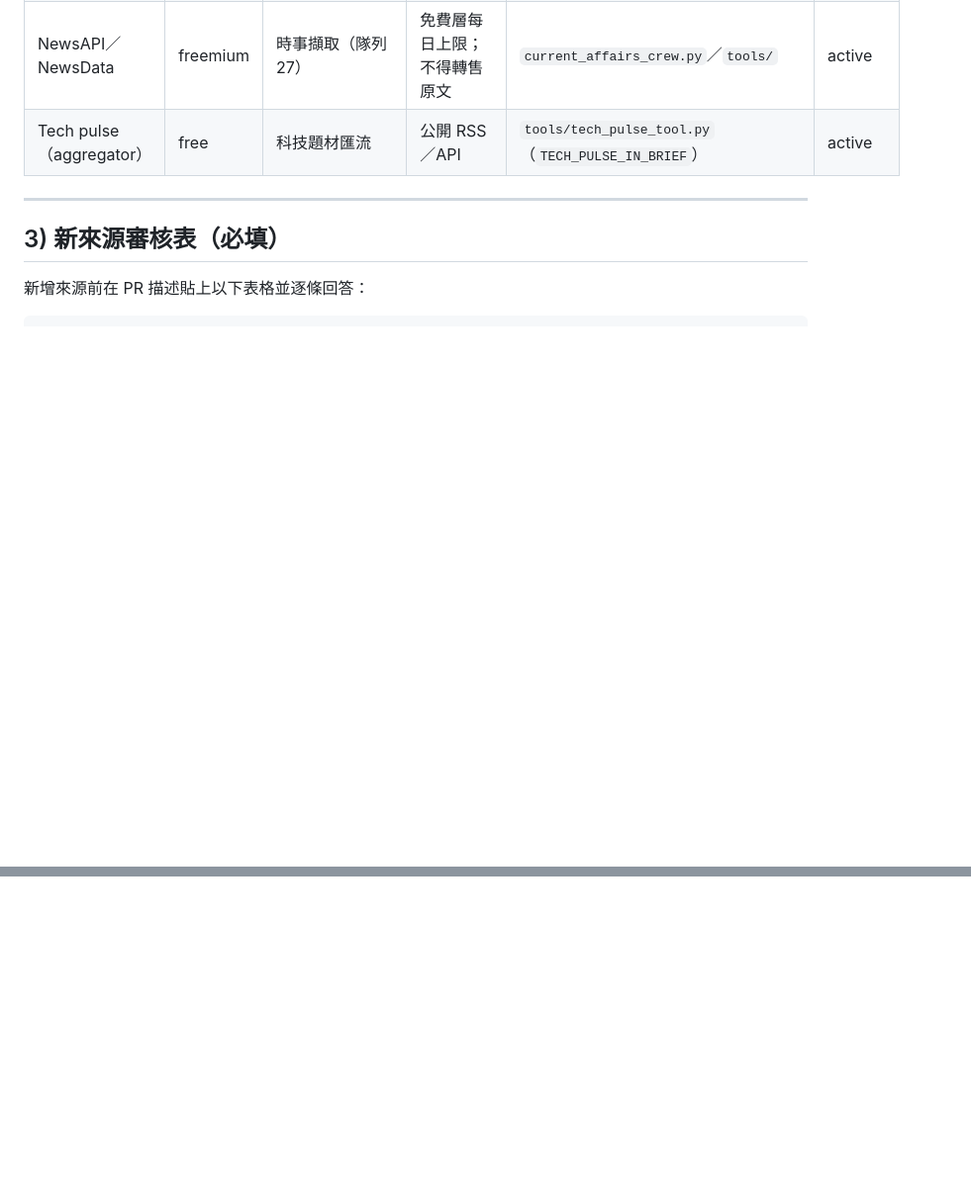
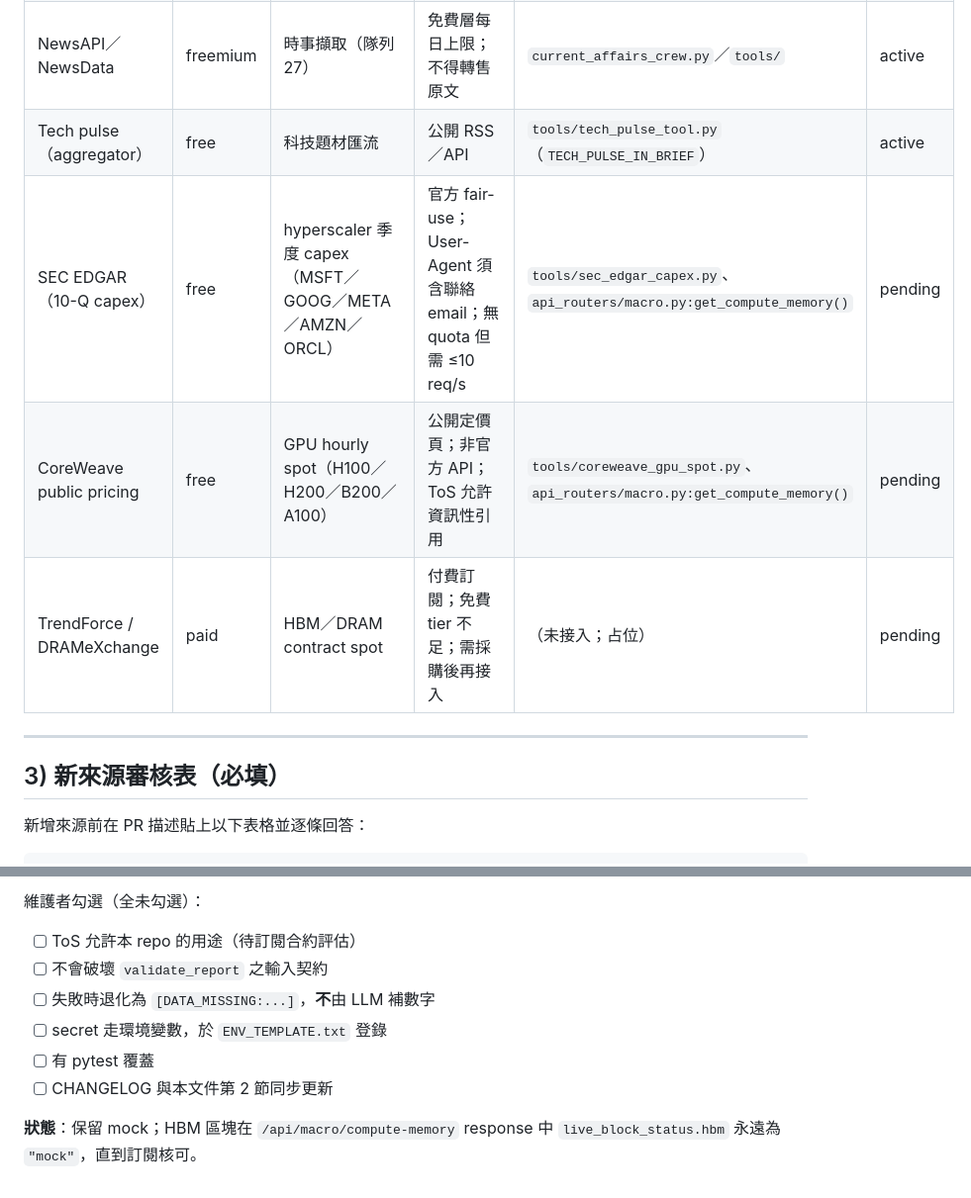
Before and after one commit to godmosword/my-investment-ai-agent, a Markdown page: docs/REALTIME_DATA_SOURCES_GOVERNANCE.md, 2 parts joined by grey strips. Shown at 99% size. GitHub-like rendering; blank space fills up the shorter version.

```diff
--- a/docs/REALTIME_DATA_SOURCES_GOVERNANCE.md
+++ b/docs/REALTIME_DATA_SOURCES_GOVERNANCE.md
@@ -31,6 +31,9 @@
 | FRED | free | 宏觀經濟序列 | 每 IP rate limit；需 API key | `tools/`（依需求接入） | active |
 | NewsAPI／NewsData | freemium | 時事擷取（隊列 27） | 免費層每日上限；不得轉售原文 | `current_affairs_crew.py`／`tools/` | active |
 | Tech pulse（aggregator） | free | 科技題材匯流 | 公開 RSS／API | `tools/tech_pulse_tool.py`（`TECH_PULSE_IN_BRIEF`） | active |
+| SEC EDGAR（10-Q capex） | free | hyperscaler 季度 capex（MSFT／GOOG／META／AMZN／ORCL） | 官方 fair-use；User-Agent 須含聯絡 email；無 quota 但需 ≤10 req/s | `tools/sec_edgar_capex.py`、`api_routers/macro.py:get_compute_memory()` | pending |
+| CoreWeave public pricing | free | GPU hourly spot（H100／H200／B200／A100） | 公開定價頁；非官方 API；ToS 允許資訊性引用 | `tools/coreweave_gpu_spot.py`、`api_routers/macro.py:get_compute_memory()` | pending |
+| TrendForce / DRAMeXchange | paid | HBM／DRAM contract spot | 付費訂閱；免費 tier 不足；需採購後再接入 | （未接入；占位） | pending |
 
 ---
 
@@ -82,0 +163,9 @@
+維護者勾選（全未勾選）：
+- [ ] ToS 允許本 repo 的用途（待訂閱合約評估）
+- [ ] 不會破壞 `validate_report` 之輸入契約
+- [ ] 失敗時退化為 `[DATA_MISSING:...]`，**不**由 LLM 補數字
+- [ ] secret 走環境變數，於 `ENV_TEMPLATE.txt` 登錄
+- [ ] 有 pytest 覆蓋
+- [ ] CHANGELOG 與本文件第 2 節同步更新
+
+**狀態**：保留 mock；HBM 區塊在 `/api/macro/compute-memory` response 中 `live_block_status.hbm` 永遠為 `"mock"`，直到訂閱核可。
```
Also changed, not shown: other parts of docs/REALTIME_DATA_SOURCES_GOVERNANCE.md (+77 -0 lines).
